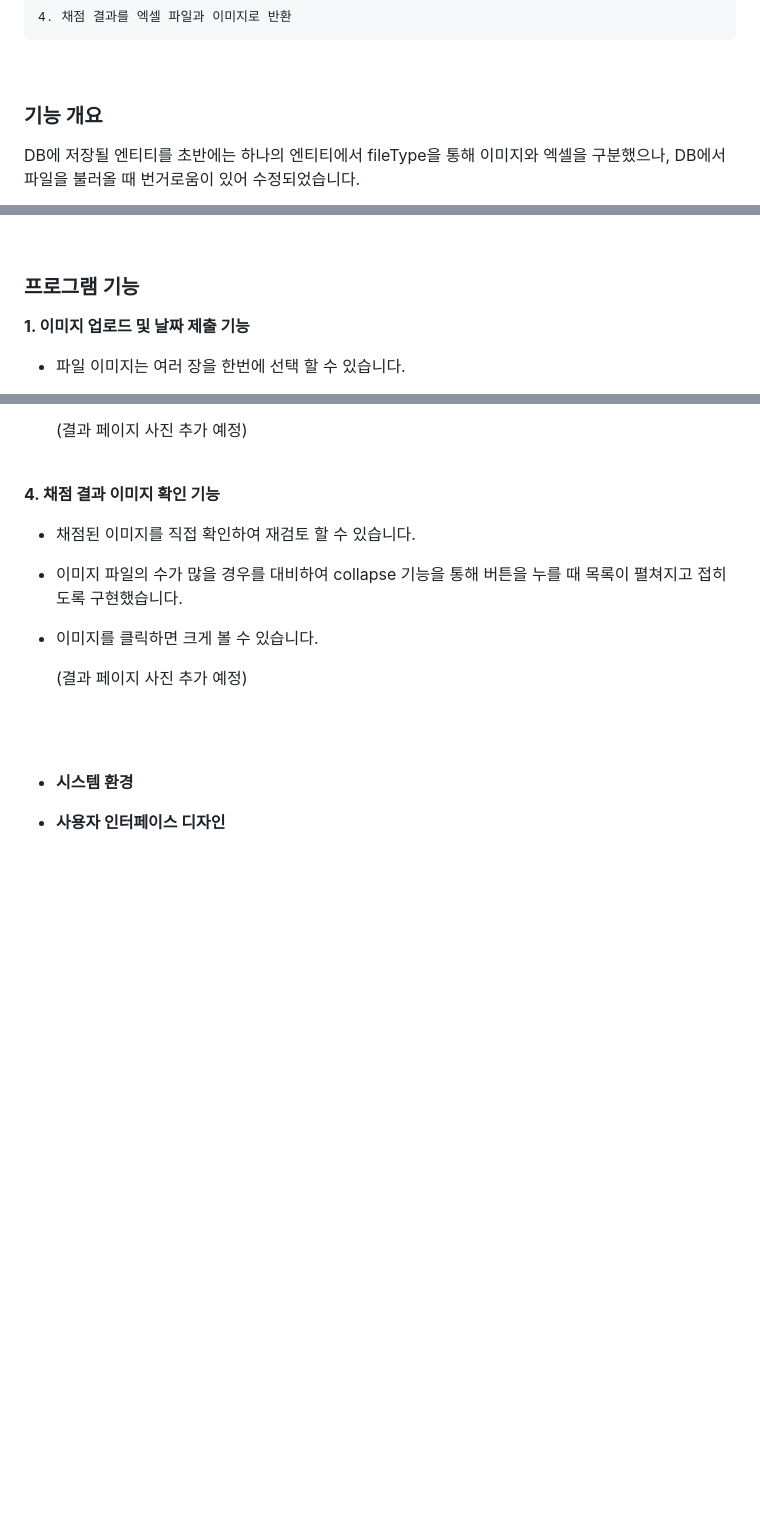
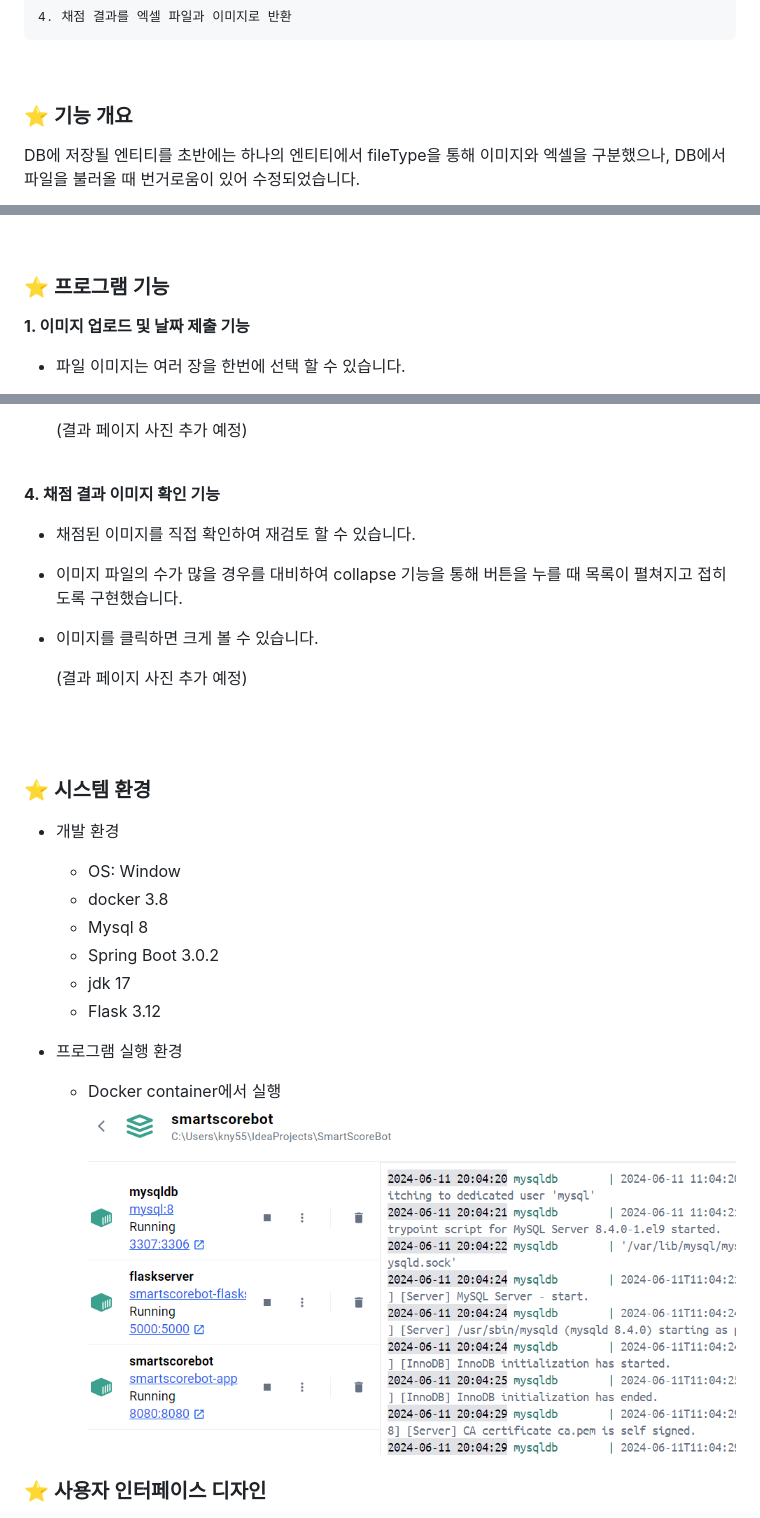
Before and after one commit to kny5579/SmartScoreBot, a Markdown page: README.md, 3 parts joined by grey strips. Drawn GitHub-style; pictures changed too: img_9.png (added); blank space fills up the shorter version.

```diff
--- a/README.md
+++ b/README.md
@@ -91,7 +91,7 @@
 
 <br/>
 
-### 기능 개요
+### :star: 기능 개요
 
 DB에 저장될 엔티티를 초반에는 하나의 엔티티에서 fileType을 통해 이미지와 엑셀을 구분했으나, DB에서 파일을 불러올 때 번거로움이 있어 수정되었습니다.
 
@@ -130,7 +130,7 @@ DB에 저장될 엔티티를 초반에는 하나의 엔티티에서 fileType을
 
 <br/>
 
-### 프로그램 기능
+### :star: 프로그램 기능
 
 **1. 이미지 업로드 및 날짜 제출 기능**
 
@@ -182,9 +182,22 @@ DB에 저장될 엔티티를 초반에는 하나의 엔티티에서 fileType을
 
 <br/>
 
-- **시스템 환경**
+### :star: 시스템 환경
+
+* 개발 환경
+  * OS: Window
+  * docker 3.8
+  * Mysql 8
+  * Spring Boot 3.0.2
+  * jdk 17
+  * Flask 3.12
 
 
-- **사용자 인터페이스 디자인**
+* 프로그램 실행 환경
+  * Docker container에서 실행
+  ![img_9.png](img_9.png)
+
+
+### :star: 사용자 인터페이스 디자인
 
 ![img_3.png](img_3.png)![img_4.png](img_4.png)
```
Also changed, not shown: other parts of README.md (+16 -16 lines).
